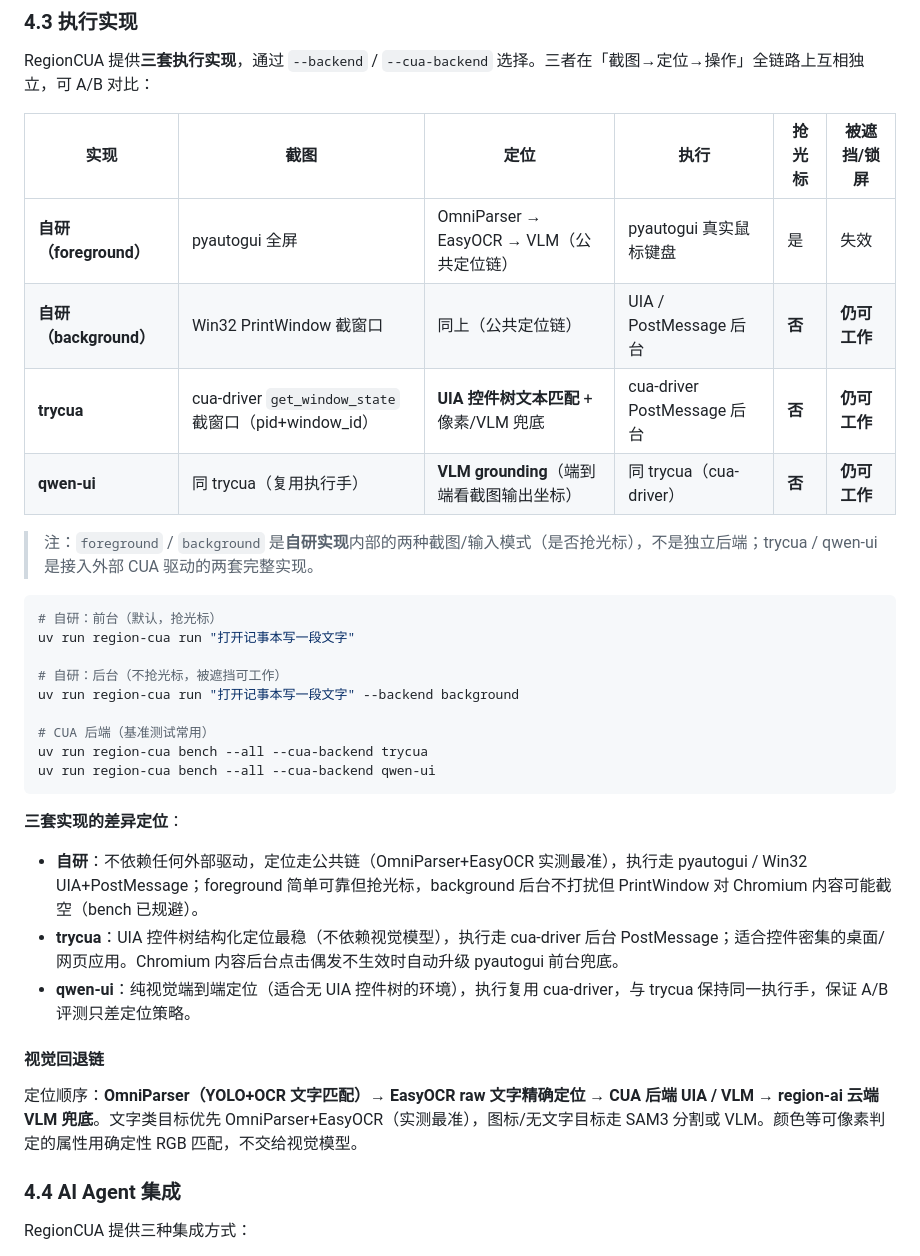
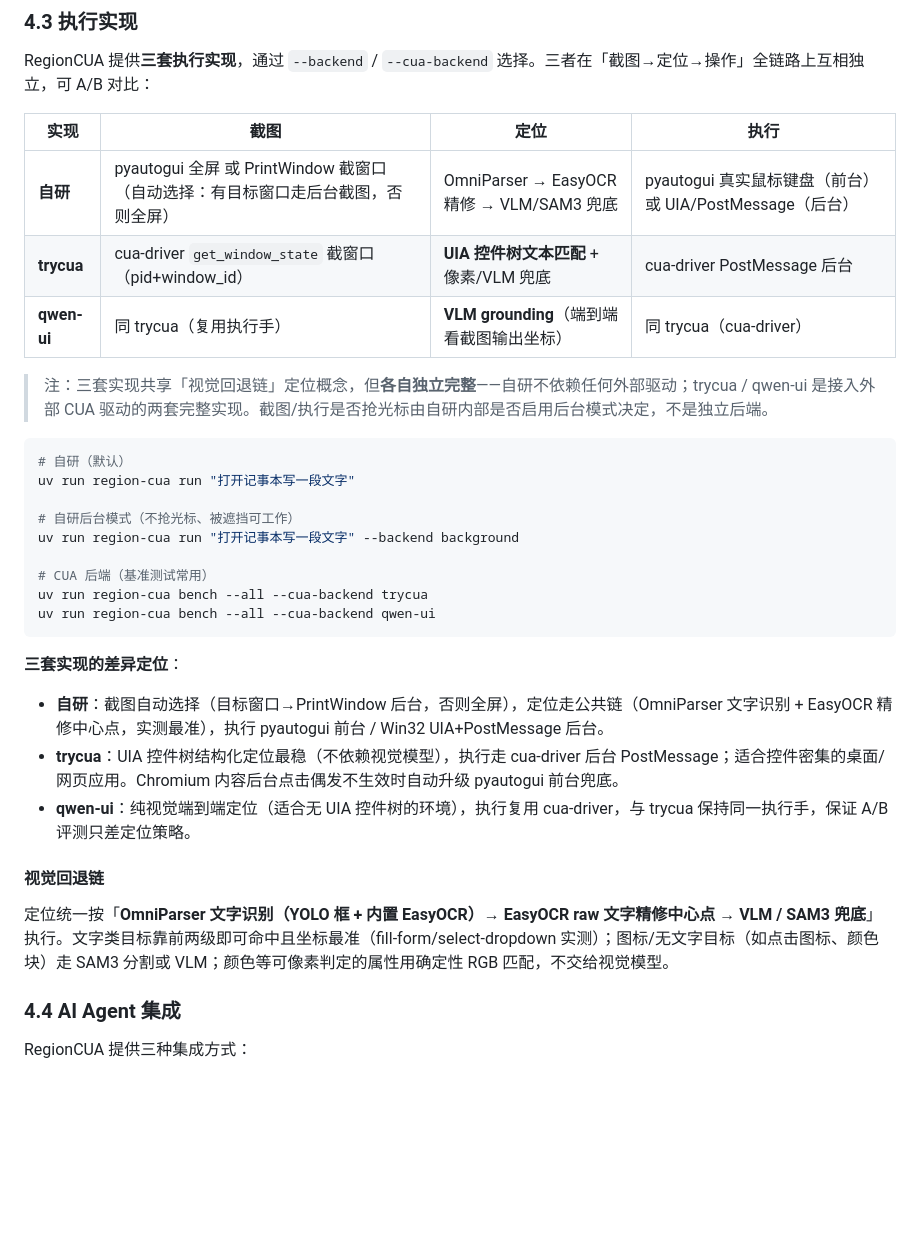
Before and after one commit to Region-AI/region-cua, a Markdown page: README.md, the part around the change. GitHub-like rendering; blank space fills up the shorter version.

````diff
--- a/README.md
+++ b/README.md
@@ -110,20 +110,19 @@ RegionCUA 提供三个递进的能力层次，底层能力向上支撑：
 
 RegionCUA 提供**三套执行实现**，通过 `--backend` / `--cua-backend` 选择。三者在「截图→定位→操作」全链路上互相独立，可 A/B 对比：
 
-| 实现 | 截图 | 定位 | 执行 | 抢光标 | 被遮挡/锁屏 |
-|------|------|------|------|--------|------------|
-| **自研（foreground）** | pyautogui 全屏 | OmniParser → EasyOCR → VLM（公共定位链） | pyautogui 真实鼠标键盘 | 是 | 失效 |
-| **自研（background）** | Win32 PrintWindow 截窗口 | 同上（公共定位链） | UIA / PostMessage 后台 | **否** | **仍可工作** |
-| **trycua** | cua-driver `get_window_state` 截窗口（pid+window_id） | **UIA 控件树文本匹配** + 像素/VLM 兜底 | cua-driver PostMessage 后台 | **否** | **仍可工作** |
-| **qwen-ui** | 同 trycua（复用执行手） | **VLM grounding**（端到端看截图输出坐标） | 同 trycua（cua-driver） | **否** | **仍可工作** |
+| 实现 | 截图 | 定位 | 执行 |
+|------|------|------|------|
+| **自研** | pyautogui 全屏 或 PrintWindow 截窗口（自动选择：有目标窗口走后台截图，否则全屏） | OmniParser → EasyOCR 精修 → VLM/SAM3 兜底 | pyautogui 真实鼠标键盘（前台）或 UIA/PostMessage（后台） |
+| **trycua** | cua-driver `get_window_state` 截窗口（pid+window_id） | **UIA 控件树文本匹配** + 像素/VLM 兜底 | cua-driver PostMessage 后台 |
+| **qwen-ui** | 同 trycua（复用执行手） | **VLM grounding**（端到端看截图输出坐标） | 同 trycua（cua-driver） |
 
-> 注：`foreground` / `background` 是**自研实现**内部的两种截图/输入模式（是否抢光标），不是独立后端；trycua / qwen-ui 是接入外部 CUA 驱动的两套完整实现。
+> 注：三套实现共享「视觉回退链」定位概念，但**各自独立完整**——自研不依赖任何外部驱动；trycua / qwen-ui 是接入外部 CUA 驱动的两套完整实现。截图/执行是否抢光标由自研内部是否启用后台模式决定，不是独立后端。
 
 ```bash
-# 自研：前台（默认，抢光标）
+# 自研（默认）
 uv run region-cua run "打开记事本写一段文字"
 
-# 自研：后台（不抢光标，被遮挡可工作）
+# 自研后台模式（不抢光标、被遮挡可工作）
 uv run region-cua run "打开记事本写一段文字" --backend background
 
 # CUA 后端（基准测试常用）
@@ -132,13 +131,13 @@ uv run region-cua bench --all --cua-backend qwen-ui
 ```
 
 **三套实现的差异定位**：
-- **自研**：不依赖任何外部驱动，定位走公共链（OmniParser+EasyOCR 实测最准），执行走 pyautogui / Win32 UIA+PostMessage；foreground 简单可靠但抢光标，background 后台不打扰但 PrintWindow 对 Chromium 内容可能截空（bench 已规避）。
+- **自研**：截图自动选择（目标窗口→PrintWindow 后台，否则全屏），定位走公共链（OmniParser 文字识别 + EasyOCR 精修中心点，实测最准），执行 pyautogui 前台 / Win32 UIA+PostMessage 后台。
 - **trycua**：UIA 控件树结构化定位最稳（不依赖视觉模型），执行走 cua-driver 后台 PostMessage；适合控件密集的桌面/网页应用。Chromium 内容后台点击偶发不生效时自动升级 pyautogui 前台兜底。
 - **qwen-ui**：纯视觉端到端定位（适合无 UIA 控件树的环境），执行复用 cua-driver，与 trycua 保持同一执行手，保证 A/B 评测只差定位策略。
 
 #### 视觉回退链
 
-定位顺序：**OmniParser（YOLO+OCR 文字匹配）→ EasyOCR raw 文字精确定位 → CUA 后端 UIA / VLM → region-ai 云端 VLM 兜底**。文字类目标优先 OmniParser+EasyOCR（实测最准），图标/无文字目标走 SAM3 分割或 VLM。颜色等可像素判定的属性用确定性 RGB 匹配，不交给视觉模型。
+定位统一按「**OmniParser 文字识别（YOLO 框 + 内置 EasyOCR）→ EasyOCR raw 文字精修中心点 → VLM / SAM3 兜底**」执行。文字类目标靠前两级即可命中且坐标最准（fill-form/select-dropdown 实测）；图标/无文字目标（如点击图标、颜色块）走 SAM3 分割或 VLM；颜色等可像素判定的属性用确定性 RGB 匹配，不交给视觉模型。
 
 ### 4.4 AI Agent 集成
 
````
Also changed, not shown: README.en.md (+10 -11 lines).
